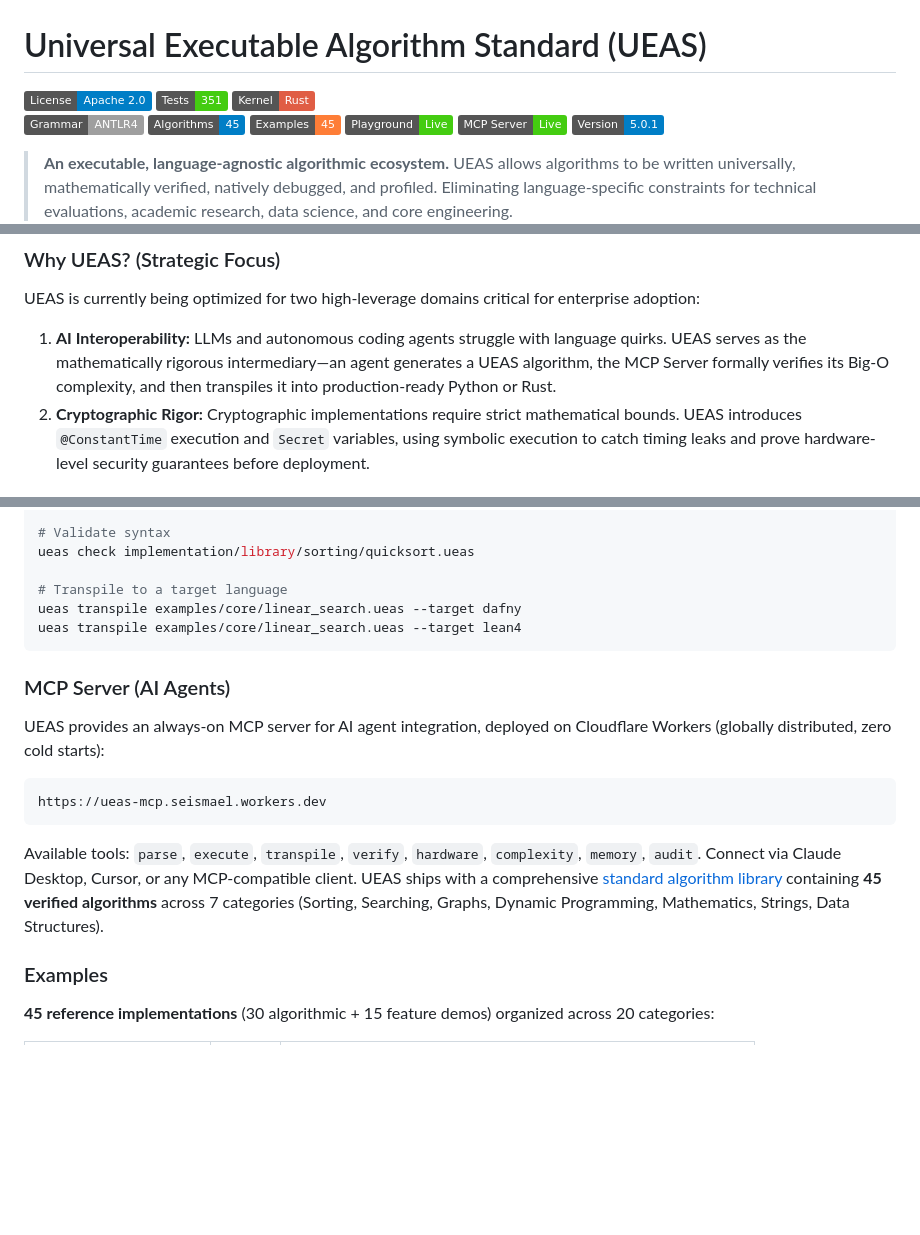
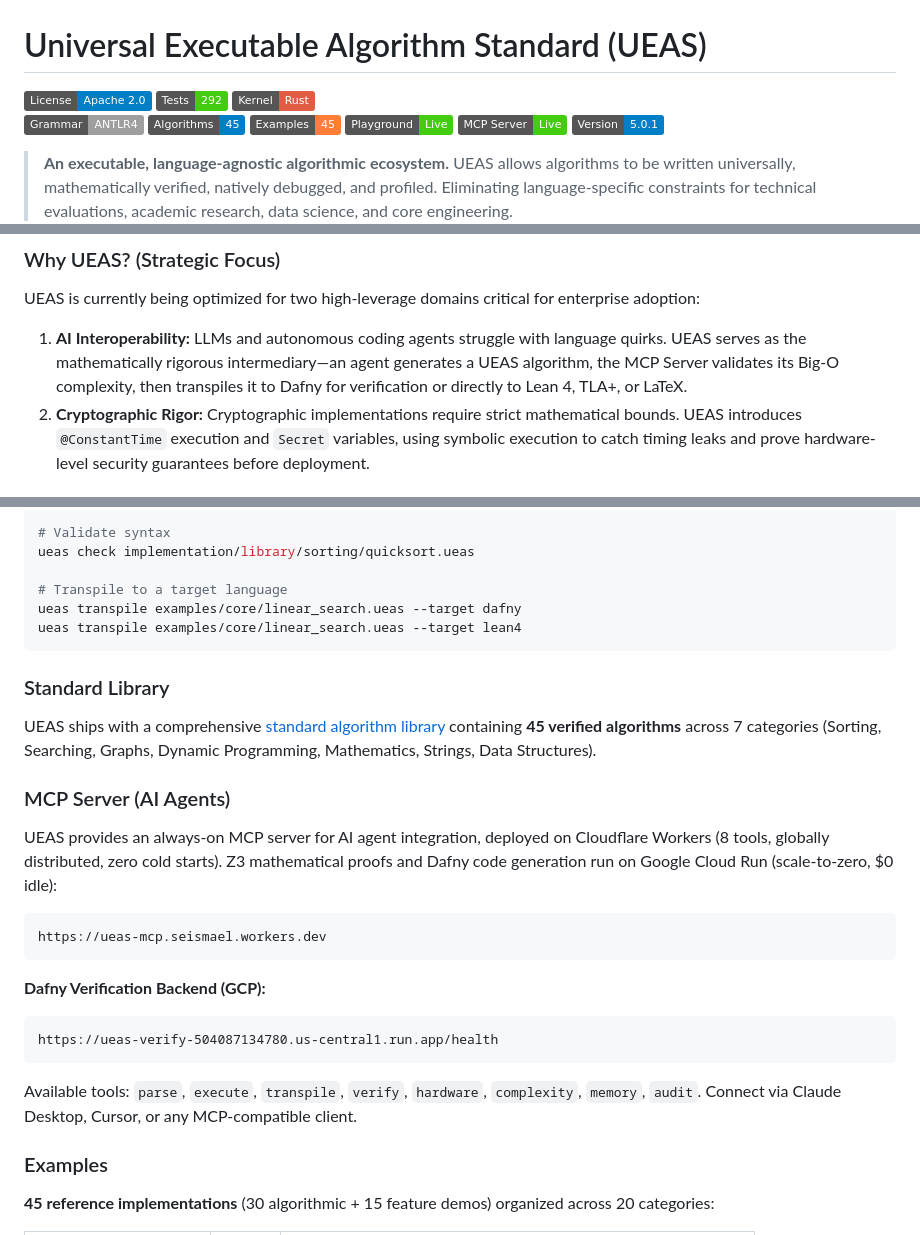
Before and after one commit to seismael/ueas, a Markdown page: README.md, 3 parts joined by grey strips. GitHub-like rendering; badges without logos; blank space fills up the shorter version.

Commit message:
docs: final README alignment — v5.0.1, Dafny/GCP, 292 tests, accurate architecture

````diff
--- a/README.md
+++ b/README.md
@@ -1,7 +1,7 @@
 # Universal Executable Algorithm Standard (UEAS)
 
 [![License](https://img.shields.io/badge/License-Apache%202.0-blue.svg)](LICENSE)
-[![Tests](https://img.shields.io/badge/Tests-351-brightgreen)](implementation/kernel/)
+[![Tests](https://img.shields.io/badge/Tests-292-brightgreen)](implementation/kernel/)
 [![Kernel](https://img.shields.io/badge/Kernel-Rust-red)](implementation/kernel/)
 [![Grammar](https://img.shields.io/badge/Grammar-ANTLR4-lightgrey)](specification/grammar/)
 [![Library](https://img.shields.io/badge/Algorithms-45-blue)](implementation/library/)
@@ -37,7 +37,7 @@ Existing formal verification tools (TLA+, Coq) demand PhD-level expertise and ca
 
 ### Why UEAS? (Strategic Focus)
 UEAS is currently being optimized for two high-leverage domains critical for enterprise adoption:
-1. **AI Interoperability:** LLMs and autonomous coding agents struggle with language quirks. UEAS serves as the mathematically rigorous intermediary—an agent generates a UEAS algorithm, the MCP Server formally verifies its Big-O complexity, and then transpiles it into production-ready Python or Rust.
+1. **AI Interoperability:** LLMs and autonomous coding agents struggle with language quirks. UEAS serves as the mathematically rigorous intermediary—an agent generates a UEAS algorithm, the MCP Server validates its Big-O complexity, then transpiles it to Dafny for verification or directly to Lean 4, TLA+, or LaTeX.
 2. **Cryptographic Rigor:** Cryptographic implementations require strict mathematical bounds. UEAS introduces `@ConstantTime` execution and `Secret` variables, using symbolic execution to catch timing leaks and prove hardware-level security guarantees before deployment.
 
 ### What UEAS Is NOT
@@ -151,18 +151,26 @@ ueas transpile examples/core/linear_search.ueas --target dafny
 ueas transpile examples/core/linear_search.ueas --target lean4
 ```
 
+### Standard Library
+UEAS ships with a comprehensive [standard algorithm library](implementation/library/INDEX.md) containing **45 verified algorithms** across 7 categories (Sorting, Searching, Graphs, Dynamic Programming, Mathematics, Strings, Data Structures).
+
 ### MCP Server (AI Agents)
 
 UEAS provides an always-on MCP server for AI agent integration, deployed on
-Cloudflare Workers (globally distributed, zero cold starts):
+Cloudflare Workers (8 tools, globally distributed, zero cold starts). Z3 mathematical
+proofs and Dafny code generation run on Google Cloud Run (scale-to-zero, $0 idle):
 
 ```
 https://ueas-mcp.seismael.workers.dev
 ```
 
+**Dafny Verification Backend (GCP):**
+```
+https://ueas-verify-504087134780.us-central1.run.app/health
+```
+
 Available tools: `parse`, `execute`, `transpile`, `verify`, `hardware`, `complexity`, `memory`, `audit`.
 Connect via Claude Desktop, Cursor, or any MCP-compatible client.
-UEAS ships with a comprehensive [standard algorithm library](implementation/library/INDEX.md) containing **45 verified algorithms** across 7 categories (Sorting, Searching, Graphs, Dynamic Programming, Mathematics, Strings, Data Structures).
 
 ### Examples
 **45 reference implementations** (30 algorithmic + 15 feature demos) organized across 20 categories:
````
